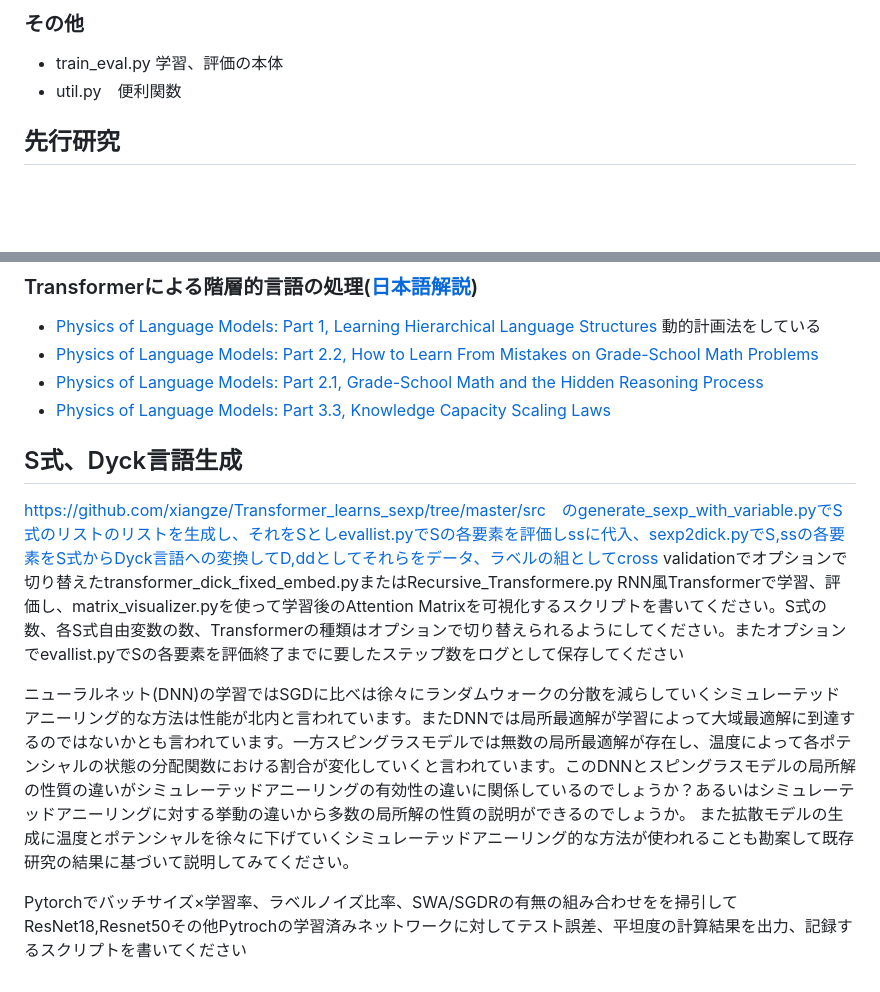
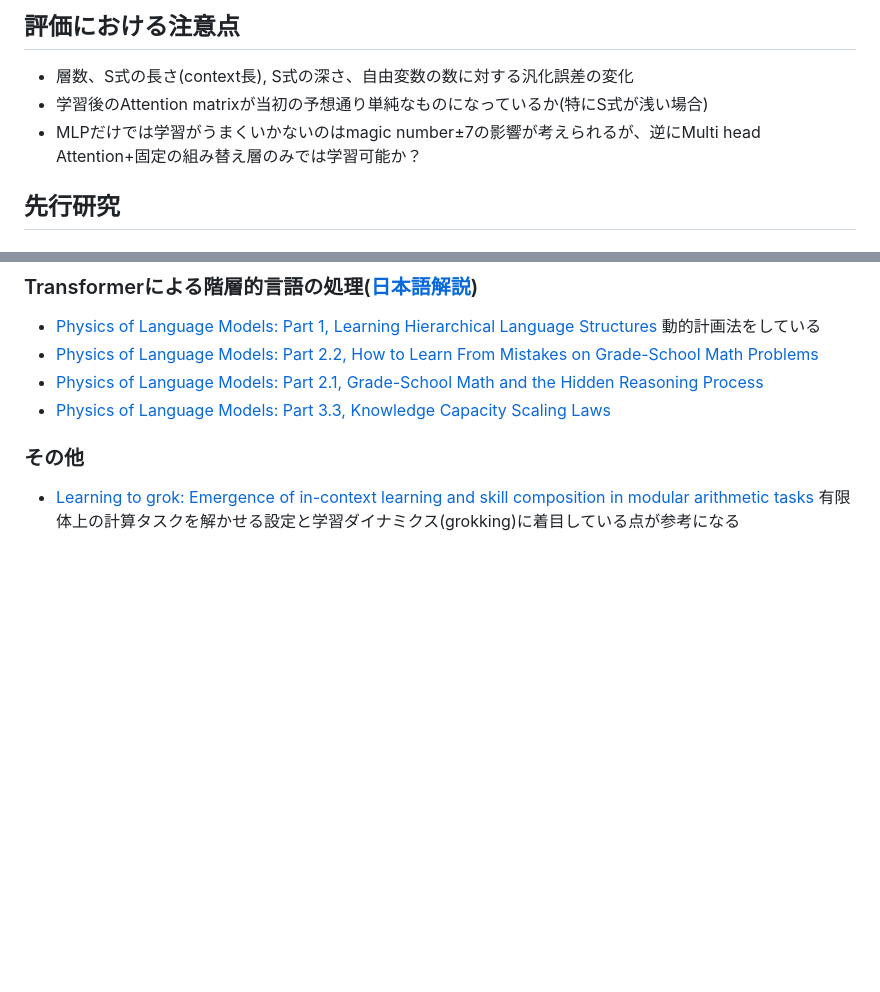
Before and after one commit to xiangze/Transformer_learns_sexp, a Markdown page: README.md, 2 parts joined by grey strips. GitHub-like rendering; blank space fills up the shorter version.

```diff
--- a/README.md
+++ b/README.md
@@ -47,7 +76,8 @@ python3 train_allinone.py
 
-### その他
-- train_eval.py 学習、評価の本体
-- util.py　便利関数
+## 評価における注意点
+- 層数、S式の長さ(context長), S式の深さ、自由変数の数に対する汎化誤差の変化
+- 学習後のAttention matrixが当初の予想通り単純なものになっているか(特にS式が浅い場合)
+- MLPだけでは学習がうまくいかないのはmagic number±7の影響が考えられるが、逆にMulti head Attention+固定の組み替え層のみでは学習可能か？
 
 ## 先行研究
 ### Dyck_k decoderの構成
@@ -62,14 +92,6 @@ python3 train_allinone.py
 - [Physics of Language Models: Part 2.2, How to Learn From Mistakes on Grade-School Math Problems](https://arxiv.org/abs/2408.16293)
 - [Physics of Language Models: Part 2.1, Grade-School Math and the Hidden Reasoning Process](https://arxiv.org/abs/2407.20311)
 - [Physics of Language Models: Part 3.3, Knowledge Capacity Scaling Laws](https://arxiv.org/abs/2404.05405)
-
-
-
-## S式、Dyck言語生成
-
-https://github.com/xiangze/Transformer_learns_sexp/tree/master/src　のgenerate_sexp_with_variable.pyでS式のリストのリストを生成し、それをSとしevallist.pyでSの各要素を評価しssに代入、sexp2dick.pyでS,ssの各要素をS式からDyck言語への変換してD,ddとしてそれらをデータ、ラベルの組としてcross validationでオプションで切り替えたtransformer_dick_fixed_embed.pyまたはRecursive_Transformere.py RNN風Transformerで学習、評価し、matrix_visualizer.pyを使って学習後のAttention Matrixを可視化するスクリプトを書いてください。S式の数、各S式自由変数の数、Transformerの種類はオプションで切り替えられるようにしてください。またオプションでevallist.pyでSの各要素を評価終了までに要したステップ数をログとして保存してください
-
-ニューラルネット(DNN)の学習ではSGDに比べは徐々にランダムウォークの分散を減らしていくシミュレーテッドアニーリング的な方法は性能が北内と言われています。またDNNでは局所最適解が学習によって大域最適解に到達するのではないかとも言われています。一方スピングラスモデルでは無数の局所最適解が存在し、温度によって各ポテンシャルの状態の分配関数における割合が変化していくと言われています。このDNNとスピングラスモデルの局所解の性質の違いがシミュレーテッドアニーリングの有効性の違いに関係しているのでしょうか？あるいはシミュレーテッドアニーリングに対する挙動の違いから多数の局所解の性質の説明ができるのでしょうか。
-また拡散モデルの生成に温度とポテンシャルを徐々に下げていくシミュレーテッドアニーリング的な方法が使われることも勘案して既存研究の結果に基づいて説明してみてください。
-
-Pytorchでバッチサイズ×学習率、ラベルノイズ比率、SWA/SGDRの有無の組み合わせをを掃引してResNet18,Resnet50その他Pytrochの学習済みネットワークに対してテスト誤差、平坦度の計算結果を出力、記録するスクリプトを書いてください
+### その他
+- [Learning to grok: Emergence of in-context learning and skill composition in modular arithmetic tasks](https://arxiv.org/abs/2406.02550)
+有限体上の計算タスクを解かせる設定と学習ダイナミクス(grokking)に着目している点が参考になる
```
Also changed, not shown: other parts of README.md (+48 -19 lines).
